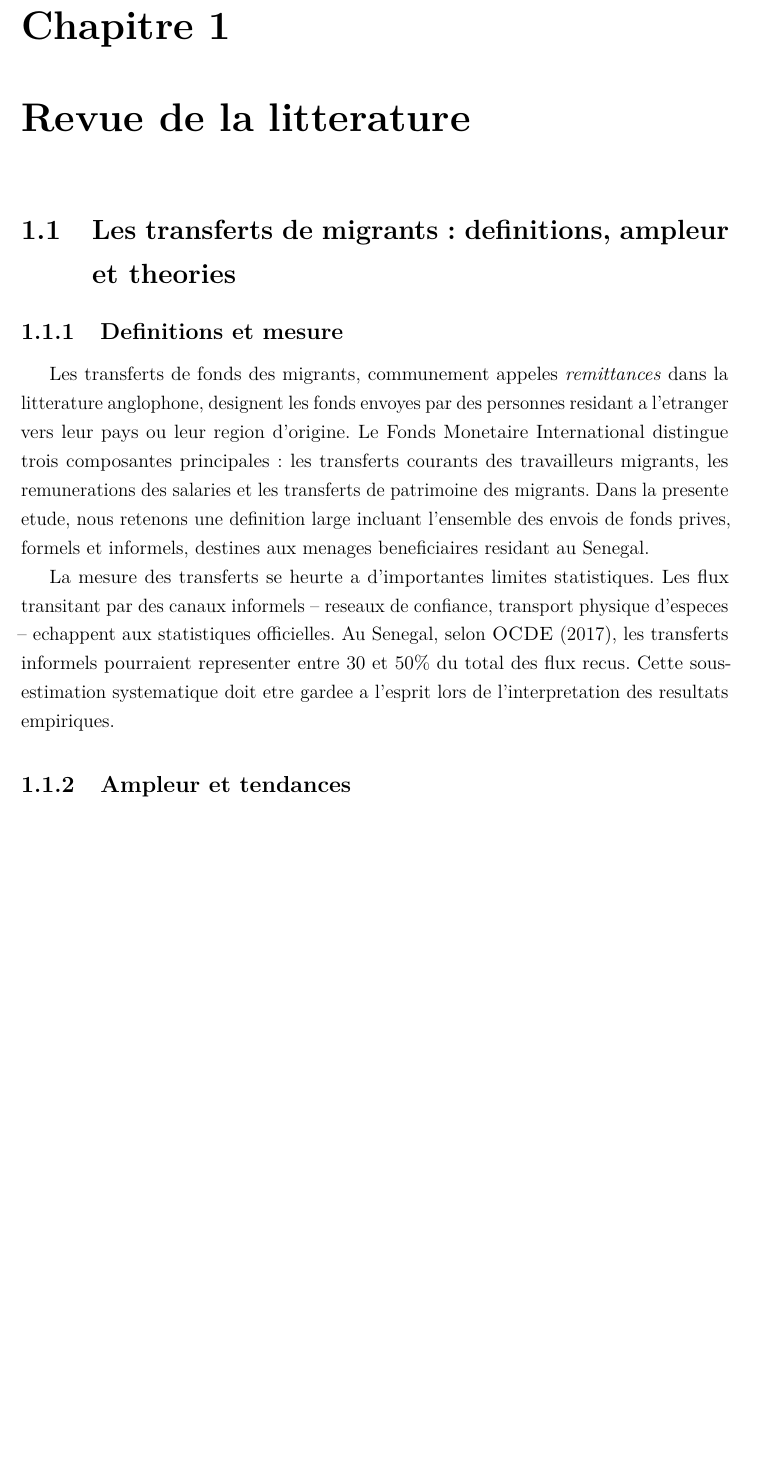
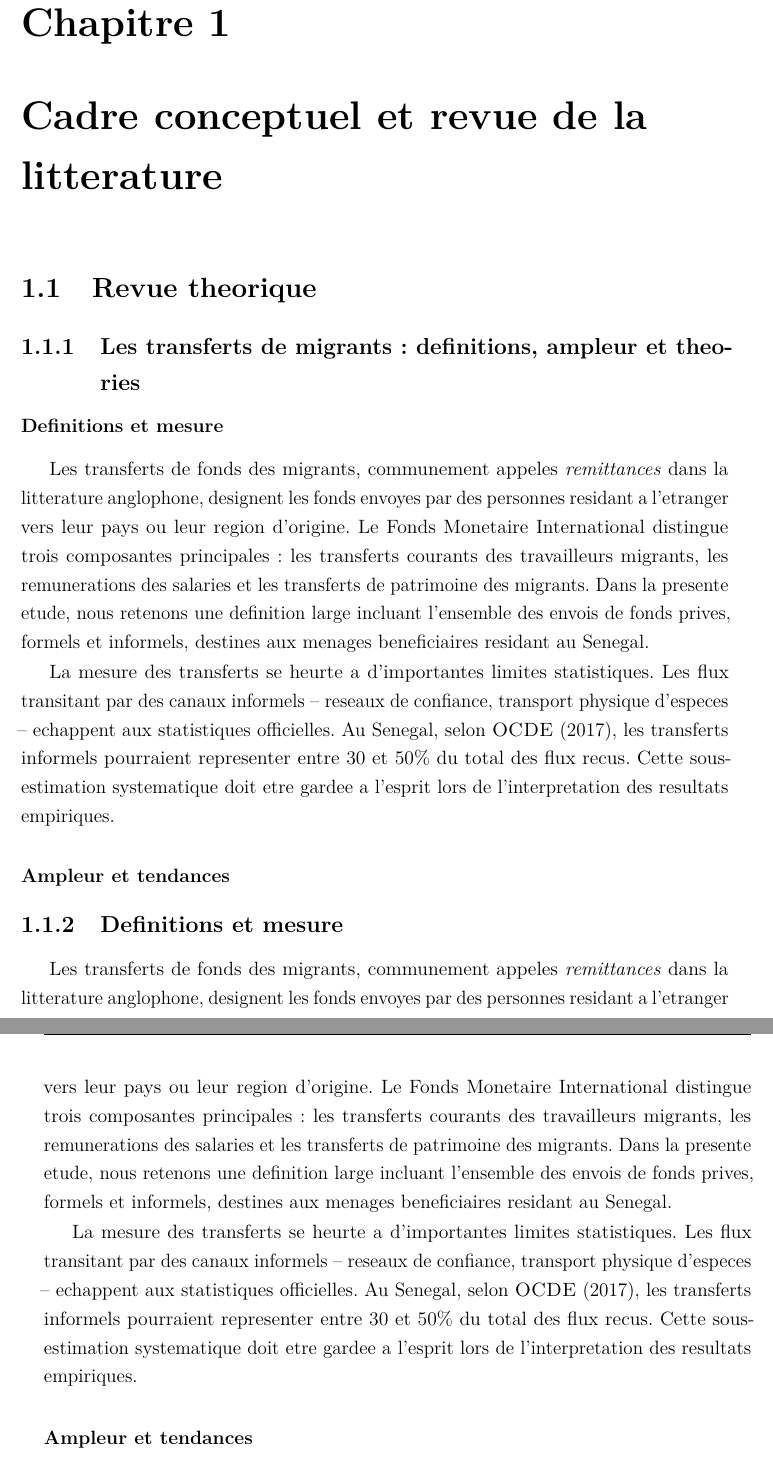
Before and after one commit to JODRAFF9/MEMOIRE, a LaTeX document (latex/main.tex, which reads latex/chapitres/chapitre1.tex): part of page 15 of 45 before the commit and two parts of pages 15 and 16 of 46 after it, the two joined at a grey line, cut so that both start at the same text, the shorter picture padded with empty space. Compiled offline with pdfLaTeX.

Commit message:
Restructure chap1: Cadre conceptuel + Revue théorique / Revue empirique
- Rename chapter: Revue de la littérature → Cadre conceptuel et revue de la littérature
- Split into two main sections: Revue théorique / Revue empirique
- Demote former sections to subsections and subsubsections accordingly

Co-Authored-By: Claude Sonnet 4.6 <noreply@anthropic.com>
Claude-Session: https://claude.ai/code/session_01837AJxDdpW6rUH9DV9QD1H

```diff
--- a/latex/chapitres/chapitre1.tex
+++ b/latex/chapitres/chapitre1.tex
@@ -1,7 +1,30 @@
-\chapter{Revue de la litterature}
+\chapter{Cadre conceptuel et revue de la litterature}
 \label{chap:revue}
 
-\section{Les transferts de migrants : definitions, ampleur et theories}
+% ── PARTIE I : Revue théorique ──────────────────────────────
+\section{Revue theorique}
+
+\subsection{Les transferts de migrants : definitions, ampleur et theories}
+
+\subsubsection{Definitions et mesure}
+
+Les transferts de fonds des migrants, communement appeles \textit{remittances} dans
+la litterature anglophone, designent les fonds envoyes par des personnes residant
+a l'etranger vers leur pays ou leur region d'origine. Le Fonds Monetaire International
+distingue trois composantes principales : les transferts courants des travailleurs
+migrants, les remunerations des salaries et les transferts de patrimoine des migrants.
+Dans la presente etude, nous retenons une definition large incluant l'ensemble des
+envois de fonds prives, formels et informels, destines aux menages beneficiaires
+residant au Senegal.
+
+La mesure des transferts se heurte a d'importantes limites statistiques.
+Les flux transitant par des canaux informels -- reseaux de confiance, transport
+physique d'especes -- echappent aux statistiques officielles. Au Senegal, selon
+\textcite{ocde2017}, les transferts informels pourraient representer entre 30 et 50\%
+du total des flux recus. Cette sous-estimation systematique doit etre gardee a l'esprit
+lors de l'interpretation des resultats empiriques.
+
+\subsubsection{Ampleur et tendances}
 
 \subsection{Definitions et mesure}
 
```
Also changed, not shown: latex/chapitres/chapitre1.tex (35 more changed lines).
